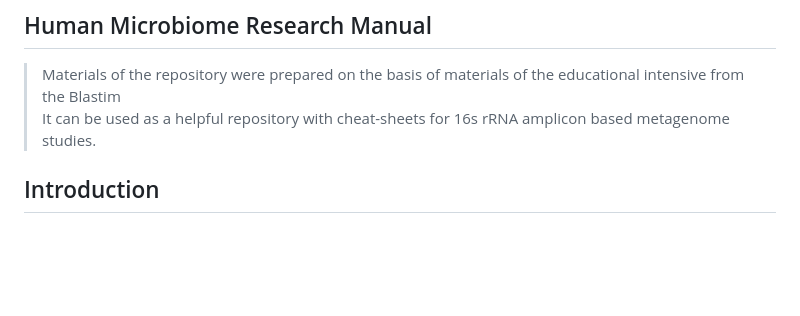
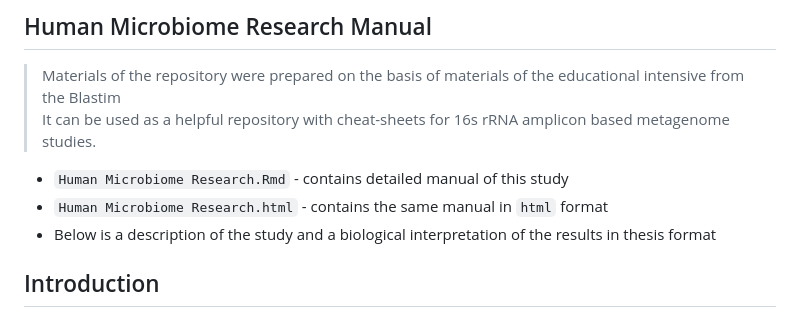
Before and after one commit to iliapopov17/Human-Microbiome-Research-Manual, a Markdown page: README.md, the part around the change. Drawn GitHub-style; blank space fills up the shorter version.

```diff
--- a/README.md
+++ b/README.md
@@ -2,6 +2,10 @@
 
 > Materials of the repository were prepared on the basis of materials of the educational intensive from the Blastim<br>
 > It can be used as a helpful repository with cheat-sheets for 16s rRNA amplicon based metagenome studies.
+
+- `Human Microbiome Research.Rmd` - contains detailed manual of this study
+- `Human Microbiome Research.html` - contains the same manual in `html` format
+- Below is a description of the study and a biological interpretation of the results in thesis format
 
 ## Introduction
 The gut microbiome plays a crucial role in human health, influencing immune responses, metabolism, and disease susceptibility. Crohn’s Disease, a chronic inflammatory bowel disease, has been associated with microbial dysbiosis. Understanding the microbial alterations in Crohn’s Disease can provide insights into disease mechanisms and potential therapeutic targets.
```
